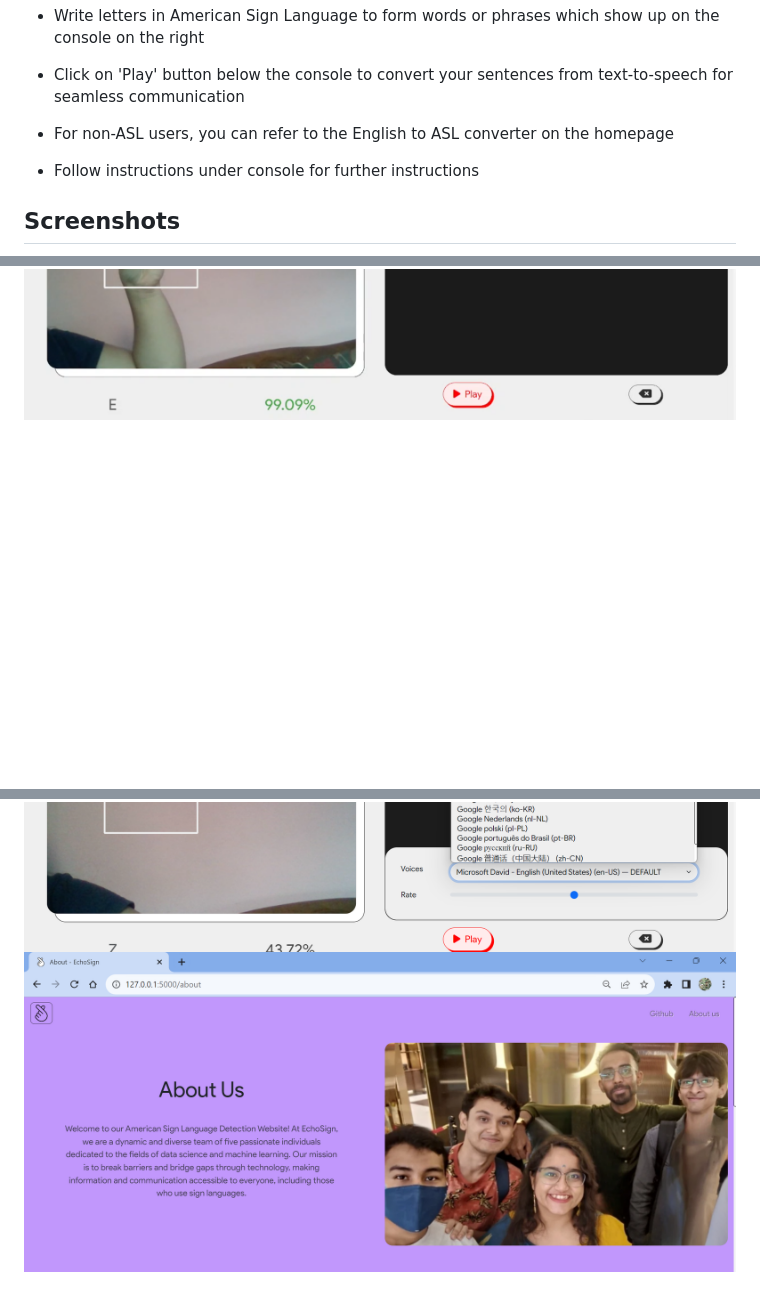
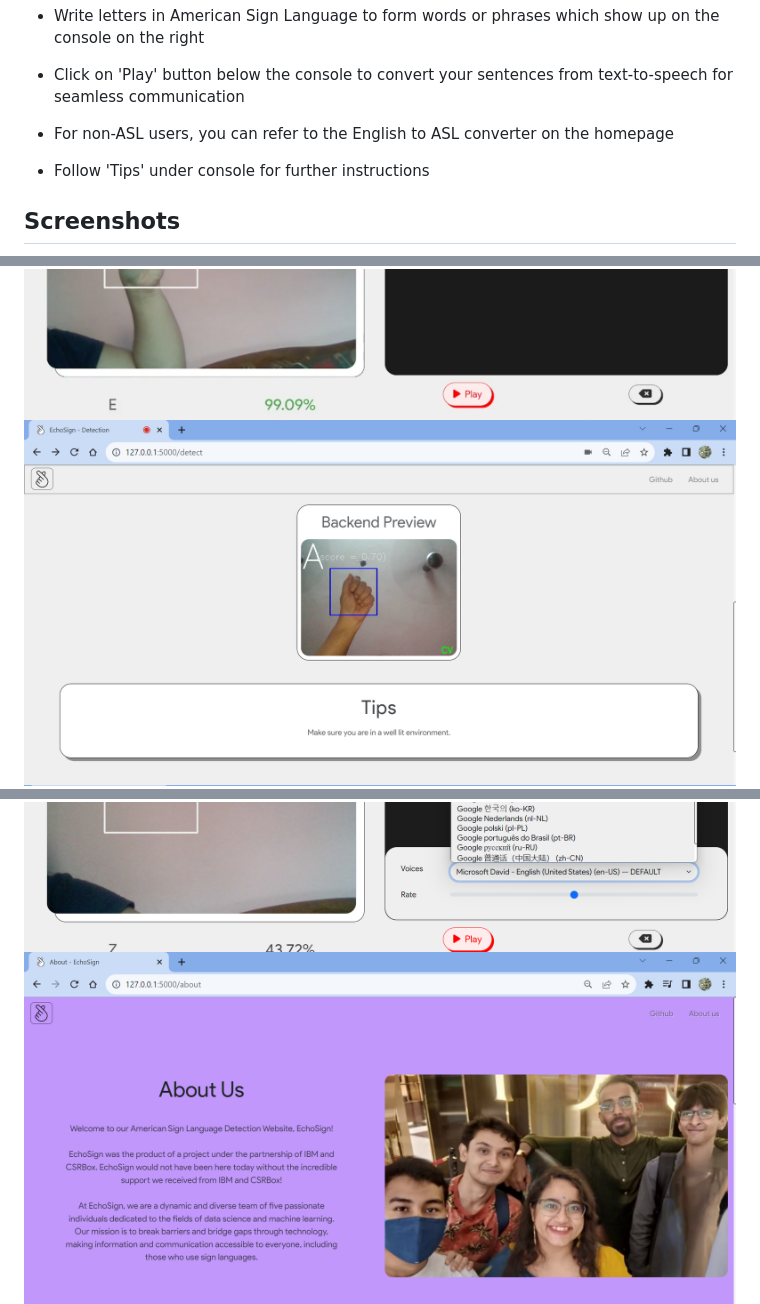
Before and after one commit to priyanka-maz/sign-language-detection, a Markdown page: README.md, 3 parts joined by grey strips. Rendered like a GitHub page; pictures changed too: screenshots/7.Backend_CV_feed.png (added), screenshots/9.About_us.png; blank space fills up the shorter version.

Commit message:
Update screenshots, about.html

```diff
--- a/README.md
+++ b/README.md
@@ -35,7 +35,7 @@ python3 app.py
 
 - For non-ASL users, you can refer to the English to ASL converter on the homepage
 
-- Follow instructions under console for further instructions
+- Follow 'Tips' under console for further instructions
 
 ## Screenshots
 
@@ -44,6 +44,7 @@ python3 app.py
 ![ASL alphabets clipart](screenshots/3.Home_asl_alphabets.png)
 ![English to ASL convertor](screenshots/4.Home_asl_to_english.png)
 ![ASL Detection with confidence percentage](screenshots/5.Live_ASL_Detection.png)
+![Backend_video_feed and Tips](screenshots/7.Backend_CV_feed.png)
 ![Text to speech settings](screenshots/6.Text_to_speech_settings.png)
 ![About US](screenshots/9.About_us.png)
 ![Our Vision](screenshots/10.Vision.png)
```
Also changed, not shown: 2 other files.
